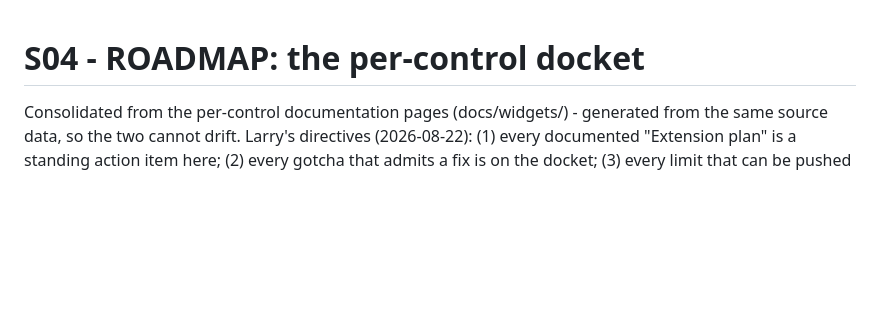
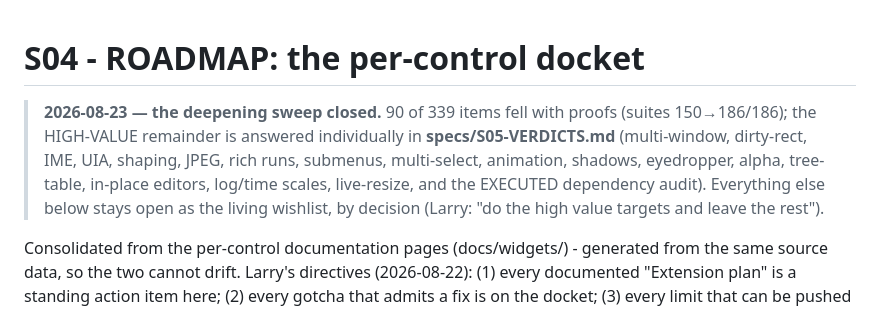
Before and after one commit to simple-eiffel/simple_widgets, a Markdown page: specs/S04-ROADMAP.md, the part around the change. Drawn GitHub-style; blank space fills up the shorter version.

```diff
--- a/specs/S04-ROADMAP.md
+++ b/specs/S04-ROADMAP.md
@@ -1,4 +1,13 @@
 # S04 - ROADMAP: the per-control docket
+
+> **2026-08-23 — the deepening sweep closed.** 90 of 339 items fell with
+> proofs (suites 150→186/186); the HIGH-VALUE remainder is answered
+> individually in **specs/S05-VERDICTS.md** (multi-window, dirty-rect,
+> IME, UIA, shaping, JPEG, rich runs, submenus, multi-select, animation,
+> shadows, eyedropper, alpha, tree-table, in-place editors, log/time
+> scales, live-resize, and the EXECUTED dependency audit). Everything
+> else below stays open as the living wishlist, by decision (Larry:
+> "do the high value targets and leave the rest").
 
 Consolidated from the per-control documentation pages (docs/widgets/) -
 generated from the same source data, so the two cannot drift. Larry's
```
Also changed, not shown: specs/S05-VERDICTS.md (added, +186 -0 lines).
